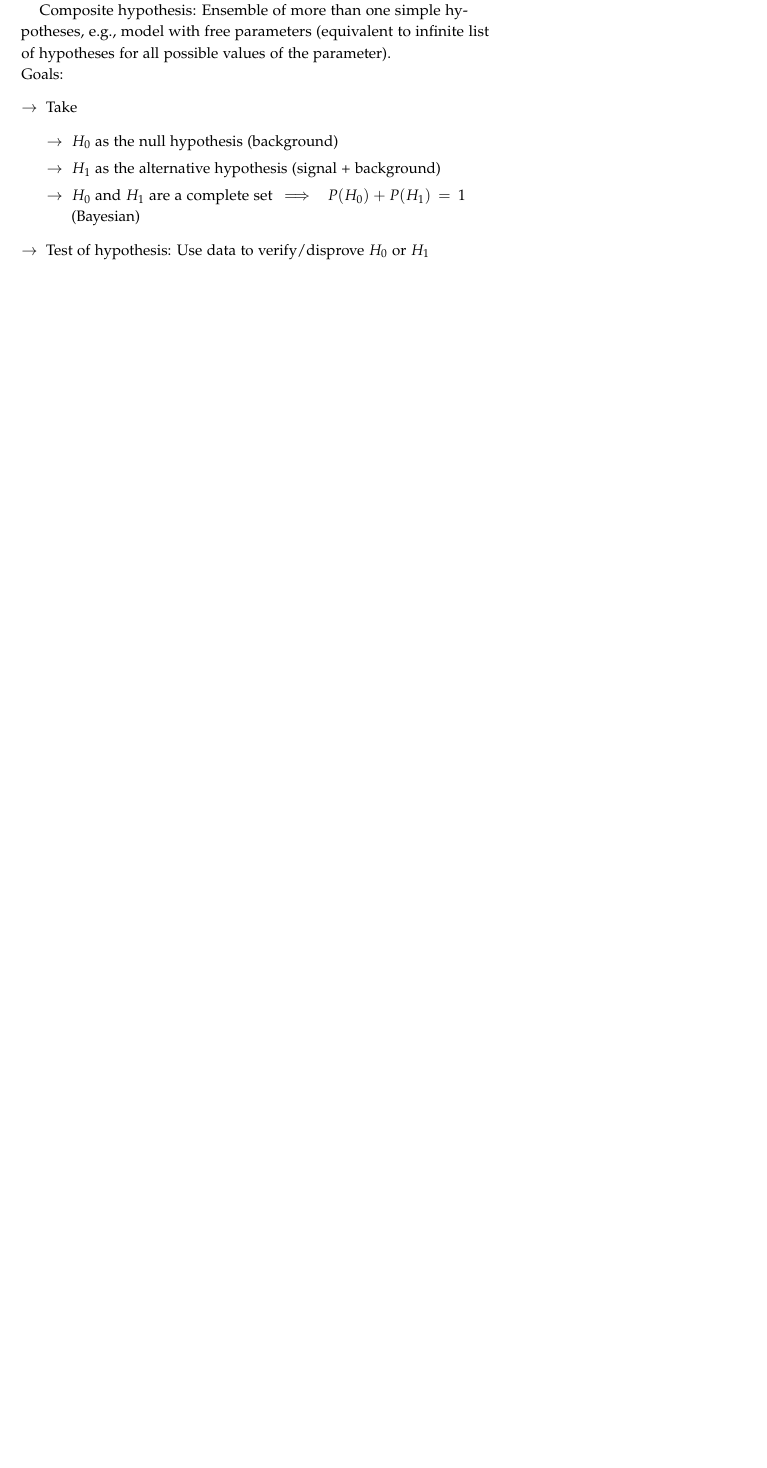
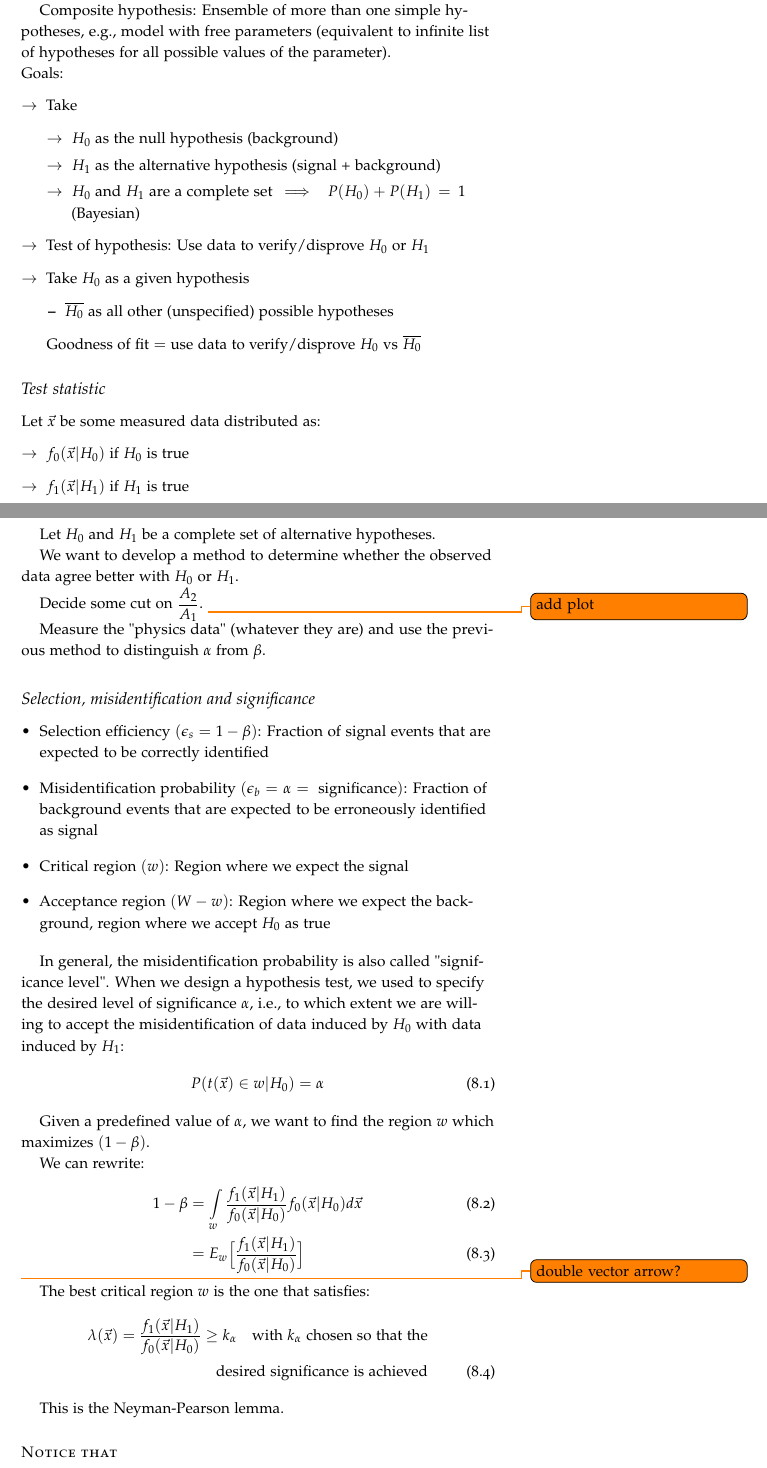
Before and after one commit to GSSI-BolometerGroup/StatisticalMethodsAstroparticle, a LaTeX thesis (LectureNotes/Statistics_Benato.tex, which reads LectureNotes/hyptestandgoodnessoffit/hypothesis.tex): part of page 61 of 82 before the commit and two parts of pages 61 and 62 of 84 after it, the two joined at a grey line, cut so that both start at the same text, the shorter picture padded with empty space. Compiled offline with pdfLaTeX.

Commit message:
added more of hypo test, i love vimtex uwu

```diff
--- a/LectureNotes/hyptestandgoodnessoffit/hypothesis.tex
+++ b/LectureNotes/hyptestandgoodnessoffit/hypothesis.tex
@@ -18,4 +18,61 @@ Goals:
         \item $H_0$ and $H_1$ are a complete set $\implies \: P(H_0)+P(H_1) = 1$ (Bayesian)
     \end{itemize}
     \item Test of hypothesis: Use data to verify/disprove $H_0$ or $H_1$
+    \item Take $H_0$ as a given hypothesis
+      \begin{itemize}
+          \item $\overline{H_0}$ as all other (unspecified) possible hypotheses
+      \end{itemize}
+      Goodness of fit $=$ use data to verify/disprove $H_0$ vs $\overline{H_0}$
 \end{itemize}
+
+\subsection{Test statistic}
+Let $\vec{x}$ be some measured data distributed as:
+\begin{itemize}[$\to$]
+  \item $f_0(\vec{x}|H_0)$ if $H_0$ is true
+  \item $f_1(\vec{x}|H_1)$ if $H_1$ is true
+\end{itemize}
+
+Let $H_0$ and $H_1$ be a complete set of alternative hypotheses.
+
+We want to develop a method to determine whether the observed data agree better with $H_0$ or $H_1$.
+
+Decide some cut on $\dfrac{A_2}{A_1}$. \todo{add plot}
+
+Measure the "physics data" (whatever they are) and use the previous method to distinguish $\alpha$ from $\beta$.
+
+\subsection{Selection, misidentification and significance}
+\begin{itemize}
+  \item Selection efficiency $(\epsilon_s=1-\beta)$: Fraction of signal events that are expected to be correctly identified
+  \item Misidentification probability $(\epsilon_b = \alpha = \text{ significance})$: Fraction of background events that are expected to be erroneously identified as signal
+  \item Critical region $(w)$: Region where we expect the signal
+  \item Acceptance region $(W-w)$: Region where we expect the background, region where we accept $H_0$ as true
+\end{itemize}
+
+In general, the misidentification probability is also called "significance level". When we design a hypothesis test, we used to specify the desired level of significance $\alpha$, i.e., to which extent we are willing to accept the misidentification of data induced by $H_0$ with data induced by $H_1$:
+\begin{align}
+  P(t(\vec{x}) \in w | H_0) = \alpha
+\end{align}
+
+Given a predefined value of $\alpha$, we want to find the region $w$ which maximizes $(1-\beta)$.
+
+We can rewrite:
+\begin{align}
+  1 - \beta &= \int \limits_{w} \dfrac{f_1(\vec{x}|H_1)}{f_0(\vec{x}|H_0)} f_0(\vec{x}|H_0) d\vec{x} \\
+            &= E_w \Big[\dfrac{f_1(\vec{x}| H_1)}{f_0(\vec{x}|H_0)}\Big]
+\end{align}
+
+\todo{double vector arrow?}
+
+The best critical region $w$ is the one that satisfies:
+\begin{align}
+\lambda(\vec{x}) = \dfrac{f_1(\vec{x}|H_1)}{f_0(\vec{x}|H_0)} \geq k_\alpha \quad \text{with $k_\alpha$ chosen so that the} \nonumber \\ \text{desired significance is achieved}
+\end{align}
+
+This is the Neyman-Pearson lemma.
+
+\newthought{Notice that}
+\begin{itemize}[$\to$]
+  \item The NP lemma is valid only if the PDFs are known (including the values of their parameters).
+  \item The NP lemma provides the most powerful test. If we do not know the parameter values, the power of any test will be at most be that of the NP.
+
+\end{itemize}
```
